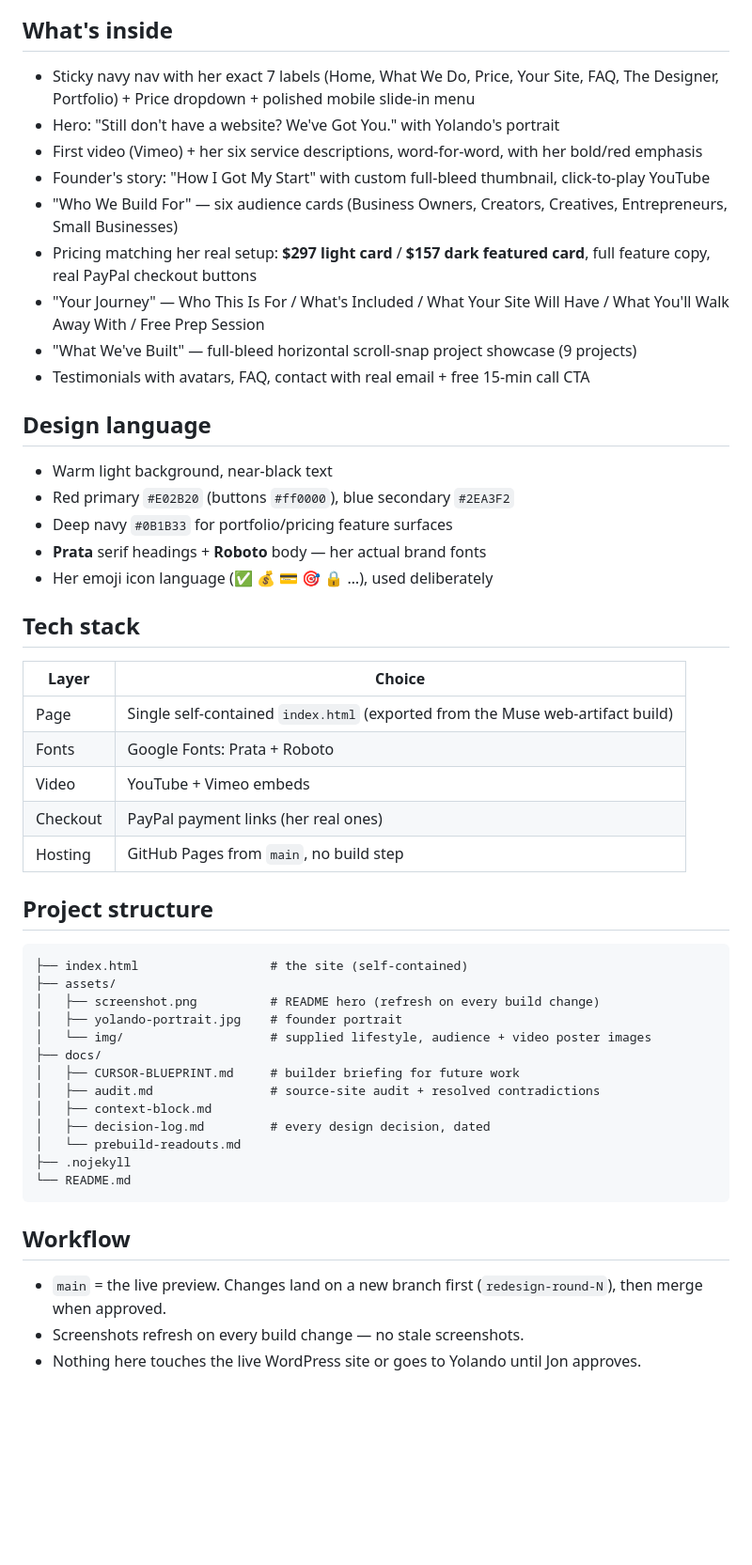
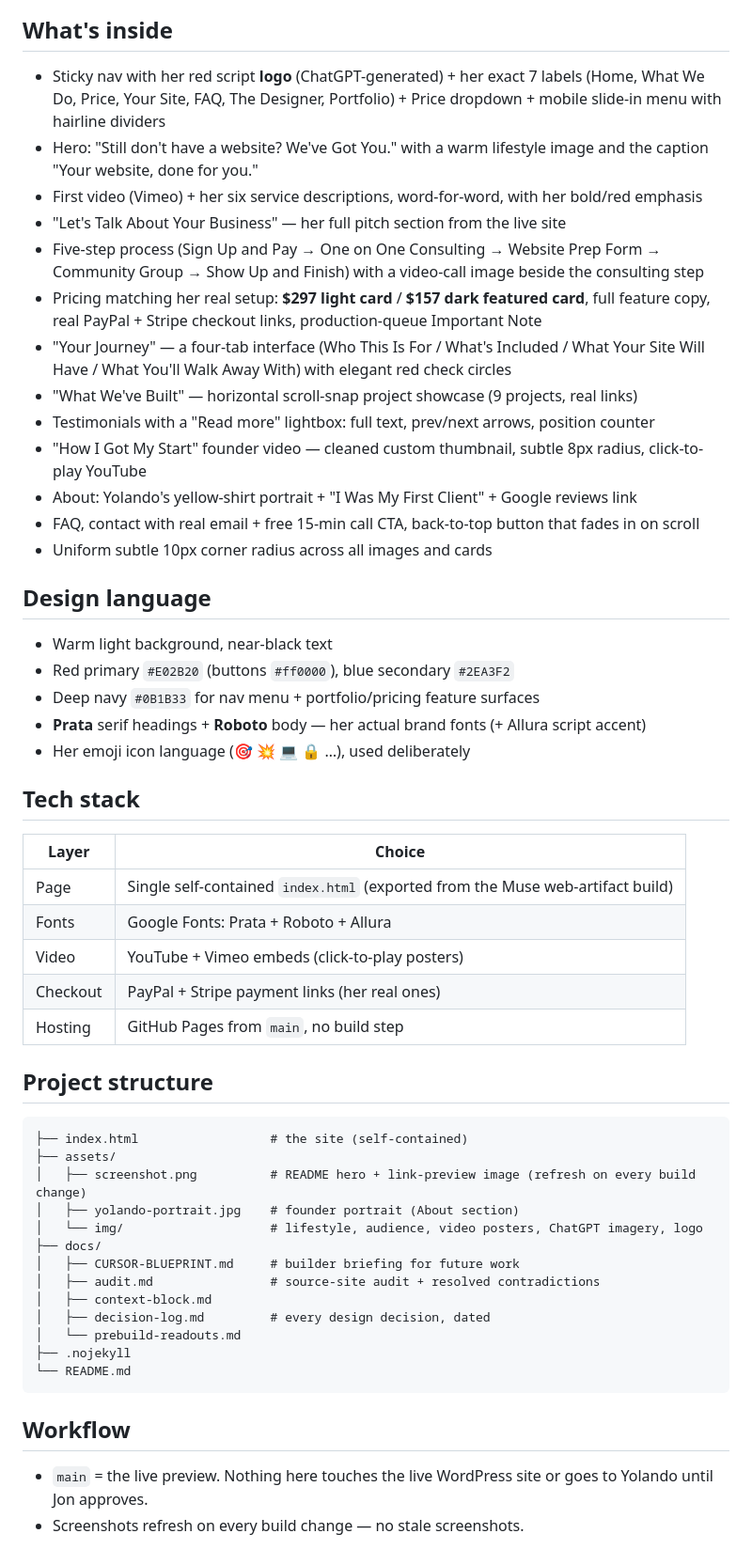
Before and after one commit to InavizionMedia/TheStartingBlocks-Remake, a Markdown page: README.md, the part around the change. Shown at 94% size. Drawn GitHub-style; blank space fills up the shorter version.

Commit message:
docs: README rewritten to match current build (logo nav, tabs, lightbox, new imagery)

````diff
--- a/README.md
+++ b/README.md
@@ -14,32 +14,36 @@
 
 ## What's inside
 
-- Sticky navy nav with her exact 7 labels (Home, What We Do, Price, Your Site, FAQ, The Designer, Portfolio) + Price dropdown + polished mobile slide-in menu
-- Hero: "Still don't have a website? We've Got You." with Yolando's portrait
+- Sticky nav with her red script **logo** (ChatGPT-generated) + her exact 7 labels (Home, What We Do, Price, Your Site, FAQ, The Designer, Portfolio) + Price dropdown + mobile slide-in menu with hairline dividers
+- Hero: "Still don't have a website? We've Got You." with a warm lifestyle image and the caption "Your website, done for you."
 - First video (Vimeo) + her six service descriptions, word-for-word, with her bold/red emphasis
-- Founder's story: "How I Got My Start" with custom full-bleed thumbnail, click-to-play YouTube
-- "Who We Build For" — six audience cards (Business Owners, Creators, Creatives, Entrepreneurs, Small Businesses)
-- Pricing matching her real setup: **$297 light card** / **$157 dark featured card**, full feature copy, real PayPal checkout buttons
-- "Your Journey" — Who This Is For / What's Included / What Your Site Will Have / What You'll Walk Away With / Free Prep Session
-- "What We've Built" — full-bleed horizontal scroll-snap project showcase (9 projects)
-- Testimonials with avatars, FAQ, contact with real email + free 15-min call CTA
+- "Let's Talk About Your Business" — her full pitch section from the live site
+- Five-step process (Sign Up and Pay → One on One Consulting → Website Prep Form → Community Group → Show Up and Finish) with a video-call image beside the consulting step
+- Pricing matching her real setup: **$297 light card** / **$157 dark featured card**, full feature copy, real PayPal + Stripe checkout links, production-queue Important Note
+- "Your Journey" — a four-tab interface (Who This Is For / What's Included / What Your Site Will Have / What You'll Walk Away With) with elegant red check circles
+- "What We've Built" — horizontal scroll-snap project showcase (9 projects, real links)
+- Testimonials with a "Read more" lightbox: full text, prev/next arrows, position counter
+- "How I Got My Start" founder video — cleaned custom thumbnail, subtle 8px radius, click-to-play YouTube
+- About: Yolando's yellow-shirt portrait + "I Was My First Client" + Google reviews link
+- FAQ, contact with real email + free 15-min call CTA, back-to-top button that fades in on scroll
+- Uniform subtle 10px corner radius across all images and cards
 
 ## Design language
 
 - Warm light background, near-black text
 - Red primary `#E02B20` (buttons `#ff0000`), blue secondary `#2EA3F2`
-- Deep navy `#0B1B33` for portfolio/pricing feature surfaces
-- **Prata** serif headings + **Roboto** body — her actual brand fonts
-- Her emoji icon language (✅ 💰 💳 🎯 🔒 …), used deliberately
+- Deep navy `#0B1B33` for nav menu + portfolio/pricing feature surfaces
+- **Prata** serif headings + **Roboto** body — her actual brand fonts (+ Allura script accent)
+- Her emoji icon language (🎯 💥 💻 🔒 …), used deliberately
 
 ## Tech stack
 
 | Layer | Choice |
 |---|---|
 | Page | Single self-contained `index.html` (exported from the Muse web-artifact build) |
-| Fonts | Google Fonts: Prata + Roboto |
-| Video | YouTube + Vimeo embeds |
-| Checkout | PayPal payment links (her real ones) |
+| Fonts | Google Fonts: Prata + Roboto + Allura |
+| Video | YouTube + Vimeo embeds (click-to-play posters) |
+| Checkout | PayPal + Stripe payment links (her real ones) |
 | Hosting | GitHub Pages from `main`, no build step |
 
 ## Project structure
@@ -47,9 +51,9 @@
 ```
 ├── index.html                  # the site (self-contained)
 ├── assets/
-│   ├── screenshot.png          # README hero (refresh on every build change)
-│   ├── yolando-portrait.jpg    # founder portrait
-│   └── img/                    # supplied lifestyle, audience + video poster images
+│   ├── screenshot.png          # README hero + link-preview image (refresh on every build change)
+│   ├── yolando-portrait.jpg    # founder portrait (About section)
+│   └── img/                    # lifestyle, audience, video posters, ChatGPT imagery, logo
 ├── docs/
 │   ├── CURSOR-BLUEPRINT.md     # builder briefing for future work
 │   ├── audit.md                # source-site audit + resolved contradictions
@@ -62,6 +66,5 @@
 
 ## Workflow
 
-- `main` = the live preview. Changes land on a new branch first (`redesign-round-N`), then merge when approved.
+- `main` = the live preview. Nothing here touches the live WordPress site or goes to Yolando until Jon approves.
 - Screenshots refresh on every build change — no stale screenshots.
-- Nothing here touches the live WordPress site or goes to Yolando until Jon approves.
````
